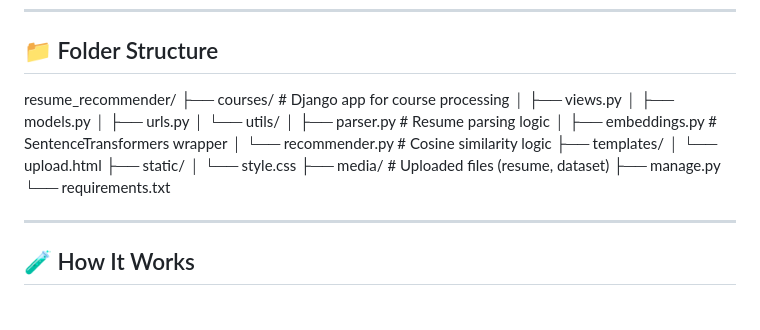
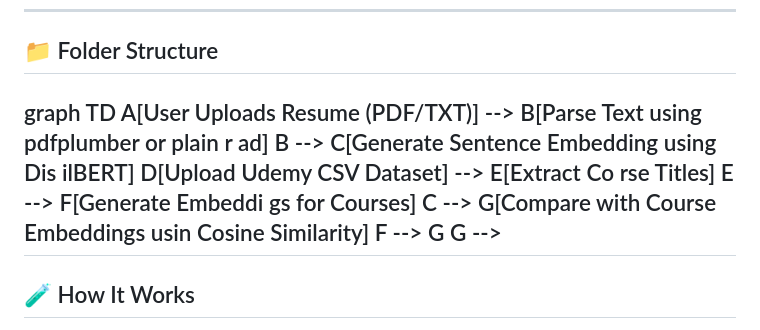
Before and after one commit to dhruv-lakhe/course-recommender, a Markdown page: README.md, the part around the change. Drawn GitHub-style.

```diff
--- a/README.md
+++ b/README.md
@@ -43,23 +43,14 @@ graph TD
 
 ## 📁 Folder Structure
 
-resume_recommender/
-├── courses/             # Django app for course processing
-│   ├── views.py
-│   ├── models.py
-│   ├── urls.py
-│   └── utils/
-│       ├── parser.py        # Resume parsing logic
-│       ├── embeddings.py    # SentenceTransformers wrapper
-│       └── recommender.py   # Cosine similarity logic
-├── templates/
-│   └── upload.html
-├── static/
-│   └── style.css
-├── media/              # Uploaded files (resume, dataset)
-├── manage.py
-└── requirements.txt
-
+graph TD
+A[User Uploads Resume (PDF/TXT)] --> B[Parse Text using pdfplumber or plain r
+ad] B --> C[Generate Sentence Embedding using Dis
+ilBERT] D[Upload Udemy CSV Dataset] --> E[Extract Co
+rse Titles] E --> F[Generate Embeddi
+gs for Courses] C --> G[Compare with Course Embeddings usin
+Cosine
+Similarity] F --> G G -->
 ---
 
 ## 🧪 How It Works
```
